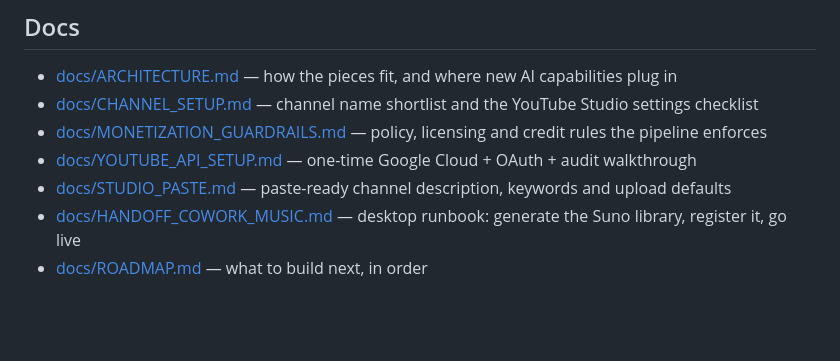
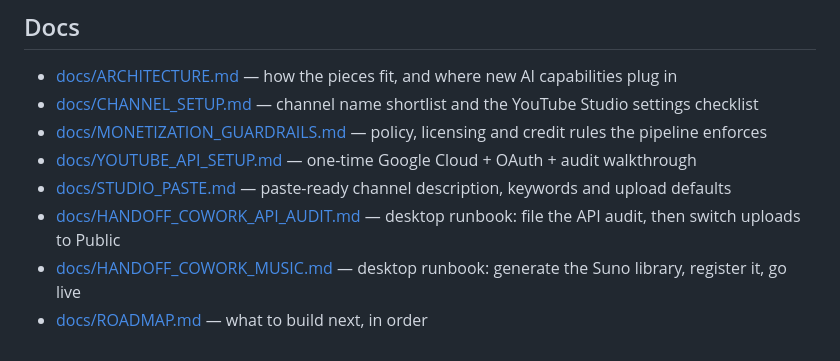
Before and after one commit to Golf4Life27/Roman, a Markdown page: README.md, the part around the change. Rendered like a GitHub page; blank space fills up the shorter version.

```diff
--- a/README.md
+++ b/README.md
@@ -60,5 +60,6 @@ docs/                      architecture, channel setup research, monetisation gu
 - [docs/MONETIZATION_GUARDRAILS.md](docs/MONETIZATION_GUARDRAILS.md) — policy, licensing and credit rules the pipeline enforces
 - [docs/YOUTUBE_API_SETUP.md](docs/YOUTUBE_API_SETUP.md) — one-time Google Cloud + OAuth + audit walkthrough
 - [docs/STUDIO_PASTE.md](docs/STUDIO_PASTE.md) — paste-ready channel description, keywords and upload defaults
+- [docs/HANDOFF_COWORK_API_AUDIT.md](docs/HANDOFF_COWORK_API_AUDIT.md) — desktop runbook: file the API audit, then switch uploads to Public
 - [docs/HANDOFF_COWORK_MUSIC.md](docs/HANDOFF_COWORK_MUSIC.md) — desktop runbook: generate the Suno library, register it, go live
 - [docs/ROADMAP.md](docs/ROADMAP.md) — what to build next, in order
```
Also changed, not shown: docs/HANDOFF_COWORK_API_AUDIT.md (added, +101 -0 lines), docs/YOUTUBE_API_SETUP.md (+8 -3 lines).
